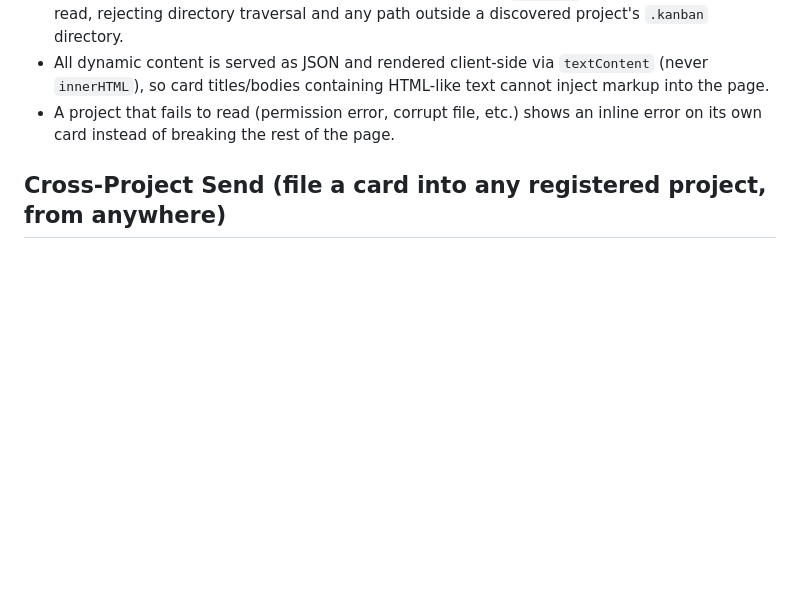
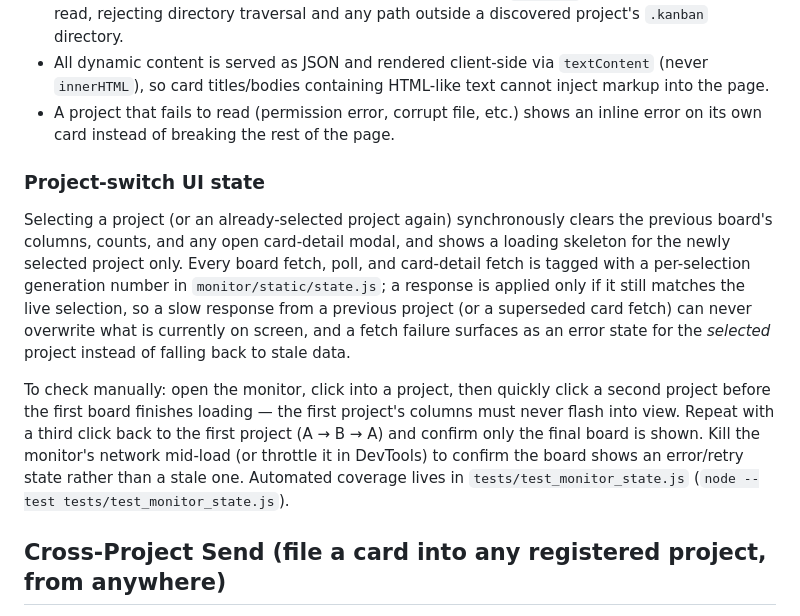
Before and after one commit to TsukumiStudio/MornKanban, a Markdown page: README.md, the part around the change. GitHub-like rendering; blank space fills up the shorter version.

Commit message:
docs: monitorのプロジェクト切替UI状態と手動確認手順を追記

```diff
--- a/README.md
+++ b/README.md
@@ -156,6 +156,12 @@ All of these are idempotent and only ever touch one file: `~/Library/LaunchAgent
 - All dynamic content is served as JSON and rendered client-side via `textContent` (never `innerHTML`), so card titles/bodies containing HTML-like text cannot inject markup into the page.
 - A project that fails to read (permission error, corrupt file, etc.) shows an inline error on its own card instead of breaking the rest of the page.
 
+### Project-switch UI state
+
+Selecting a project (or an already-selected project again) synchronously clears the previous board's columns, counts, and any open card-detail modal, and shows a loading skeleton for the newly selected project only. Every board fetch, poll, and card-detail fetch is tagged with a per-selection generation number in `monitor/static/state.js`; a response is applied only if it still matches the live selection, so a slow response from a previous project (or a superseded card fetch) can never overwrite what is currently on screen, and a fetch failure surfaces as an error state for the *selected* project instead of falling back to stale data.
+
+To check manually: open the monitor, click into a project, then quickly click a second project before the first board finishes loading — the first project's columns must never flash into view. Repeat with a third click back to the first project (A → B → A) and confirm only the final board is shown. Kill the monitor's network mid-load (or throttle it in DevTools) to confirm the board shows an error/retry state rather than a stale one. Automated coverage lives in `tests/test_monitor_state.js` (`node --test tests/test_monitor_state.js`).
+
 ## Cross-Project Send (file a card into any registered project, from anywhere)
 
 `kanban projects` and `kanban send` let you file a card into any project's `.kanban/todo/` regardless of the current directory or session — from inside project A into project B, from B into A, or from an unrelated directory into either, using a PC-wide alias registry.
```
Also changed, not shown: gui/VERIFY.md (+2 -0 lines).
